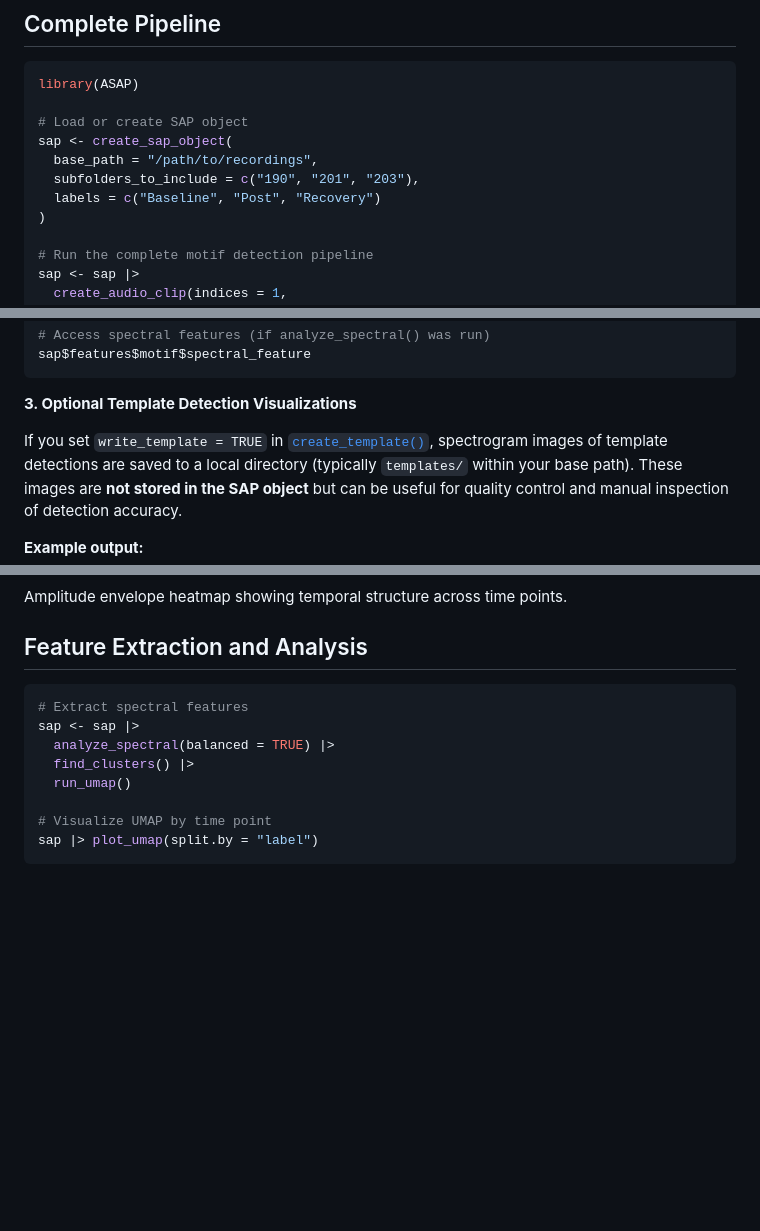
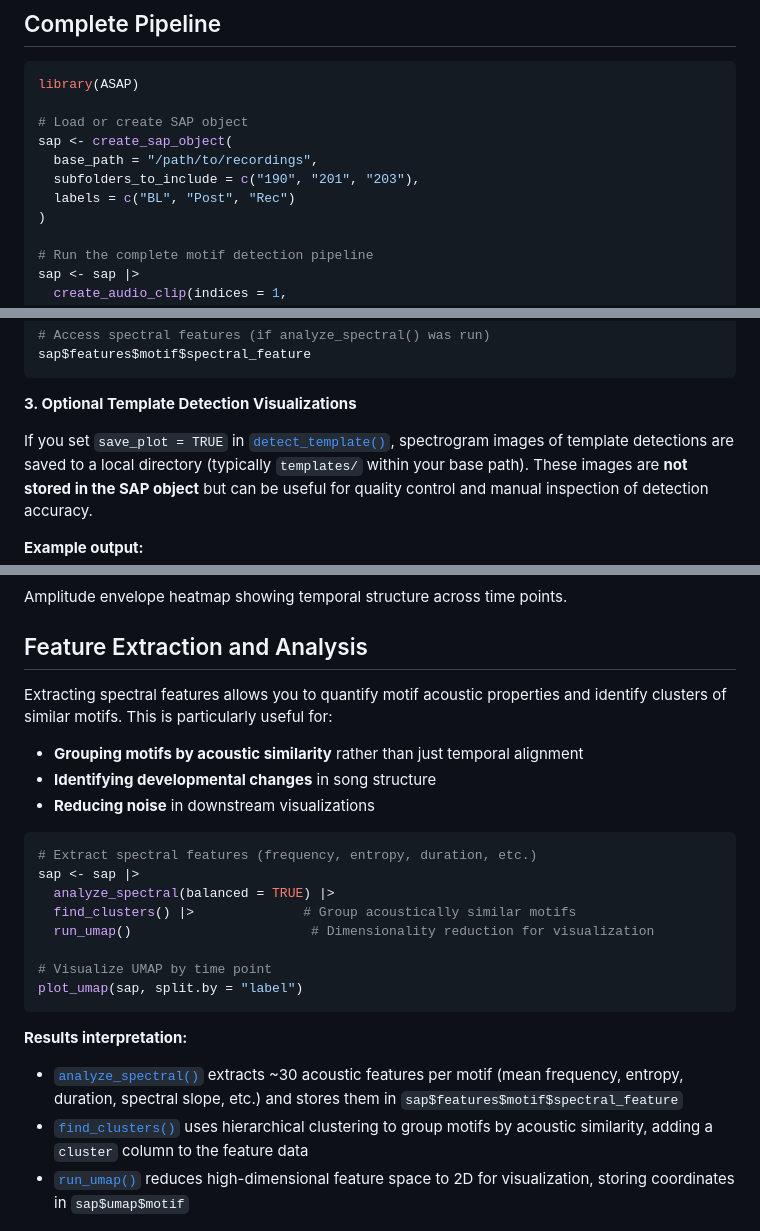
Before and after one commit to LXiao06/ASAP, a Markdown page: articles/longitudinal_motif_detection.md, 3 parts joined by grey strips. GitHub-like rendering; blank space fills up the shorter version.

Commit message:
Deploying to gh-pages from @ LXiao06/ASAP@6da11ee7189c49acf8f907dd98f886abdf81266d 🚀

````diff
--- a/articles/longitudinal_motif_detection.md
+++ b/articles/longitudinal_motif_detection.md
@@ -40,7 +40,7 @@ library(ASAP)
 sap <- create_sap_object(
   base_path = "/path/to/recordings",
   subfolders_to_include = c("190", "201", "203"),
-  labels = c("Baseline", "Post", "Recovery")
+  labels = c("BL", "Post", "Rec")
 )
 
 # Run the complete motif detection pipeline
@@ -97,8 +97,8 @@ sap$features$motif$spectral_feature
 
 **3. Optional Template Detection Visualizations**
 
-If you set `write_template = TRUE` in
-[`create_template()`](https://lxiao06.github.io/ASAP/reference/create_template.md),
+If you set `save_plot = TRUE` in
+[`detect_template()`](https://lxiao06.github.io/ASAP/reference/detect_template.md),
 spectrogram images of template detections are saved to a local directory
 (typically `templates/` within your base path). These images are **not
 stored in the SAP object** but can be useful for quality control and
@@ -152,16 +163,38 @@ points.
 
 ## Feature Extraction and Analysis
 
+Extracting spectral features allows you to quantify motif acoustic
+properties and identify clusters of similar motifs. This is particularly
+useful for:
+
+- **Grouping motifs by acoustic similarity** rather than just temporal
+  alignment
+- **Identifying developmental changes** in song structure
+- **Reducing noise** in downstream visualizations
+
 ``` r
-# Extract spectral features
+# Extract spectral features (frequency, entropy, duration, etc.)
 sap <- sap |>
   analyze_spectral(balanced = TRUE) |>
-  find_clusters() |>
-  run_umap()
+  find_clusters() |>              # Group acoustically similar motifs
+  run_umap()                       # Dimensionality reduction for visualization
 
 # Visualize UMAP by time point
-sap |> plot_umap(split.by = "label")
+plot_umap(sap, split.by = "label")
 ```
+
+**Results interpretation:**
+
+- [`analyze_spectral()`](https://lxiao06.github.io/ASAP/reference/analyze_spectral.md)
+  extracts ~30 acoustic features per motif (mean frequency, entropy,
+  duration, spectral slope, etc.) and stores them in
+  `sap$features$motif$spectral_feature`
+- [`find_clusters()`](https://lxiao06.github.io/ASAP/reference/find_clusters.md)
+  uses hierarchical clustering to group motifs by acoustic similarity,
+  adding a `cluster` column to the feature data
+- [`run_umap()`](https://lxiao06.github.io/ASAP/reference/run_umap.md)
+  reduces high-dimensional feature space to 2D for visualization,
+  storing coordinates in `sap$umap$motif`
 
 ![UMAP visualization of motif features colored by developmental time
 point.](figures/longitudinal_umap.png)
````
Also changed, not shown: other parts of articles/longitudinal_motif_detection.md (+43 -5 lines), articles/figures/longitudinal_heatmap_ordered.png (added), 3 other files.
